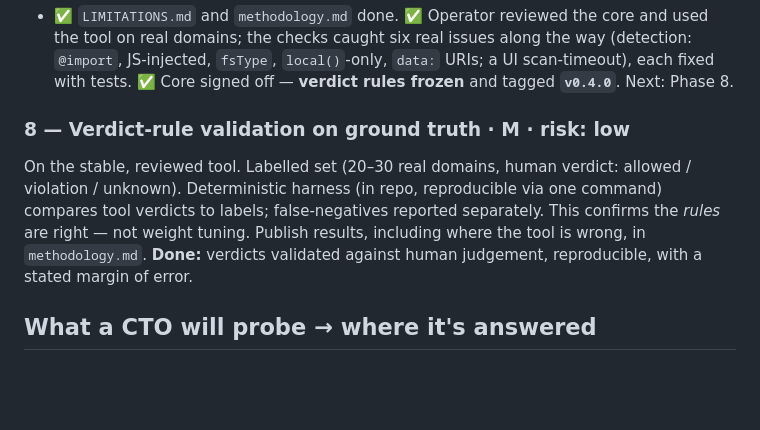
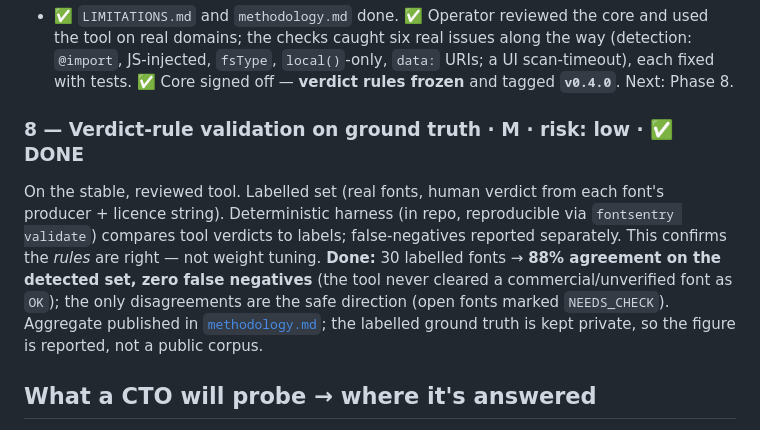
Before and after one commit to ProductPope/fontsentry, a Markdown page: docs/roadmap.md, the part around the change. GitHub-like rendering; blank space fills up the shorter version.

```diff
--- a/docs/roadmap.md
+++ b/docs/roadmap.md
@@ -113,14 +113,17 @@ phases, gates, guards, human review, validation) — the benchmark exhibit. Tag
   scan-timeout), each fixed with tests. ✅ Core signed off — **verdict rules frozen**
   and tagged **`v0.4.0`**. Next: Phase 8.
 
-### 8 — Verdict-rule validation on ground truth  · M · risk: low
-On the stable, reviewed tool. Labelled set (20–30 real domains, human verdict:
-allowed / violation / unknown). Deterministic harness (in repo, reproducible via
-one command) compares tool verdicts to labels; false-negatives reported
-separately. This confirms the *rules* are right — not weight tuning. Publish
-results, including where the tool is wrong, in `methodology.md`.
-**Done:** verdicts validated against human judgement, reproducible, with a stated
-margin of error.
+### 8 — Verdict-rule validation on ground truth  · M · risk: low  · ✅ DONE
+On the stable, reviewed tool. Labelled set (real fonts, human verdict from each
+font's producer + licence string). Deterministic harness (in repo, reproducible via
+`fontsentry validate`) compares tool verdicts to labels; false-negatives reported
+separately. This confirms the *rules* are right — not weight tuning.
+**Done:** 30 labelled fonts → **88% agreement on the detected set, zero false
+negatives** (the tool never cleared a commercial/unverified font as `OK`); the only
+disagreements are the safe direction (open fonts marked `NEEDS_CHECK`). Aggregate
+published in [`methodology.md`](methodology.md#verdict-validation-phase-8); the
+labelled ground truth is kept private, so the figure is reported, not a public
+corpus.
 
 ## What a CTO will probe → where it's answered
 
```
Also changed, not shown: CHANGELOG.md (+8 -0 lines), docs/methodology.md (+40 -0 lines).
